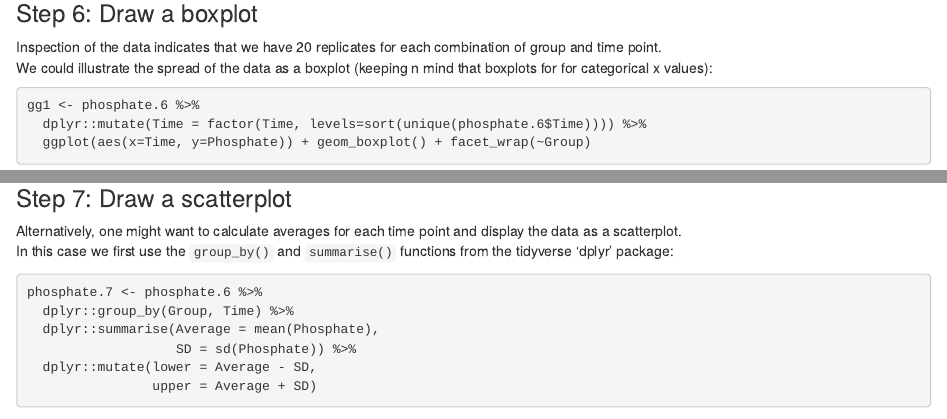
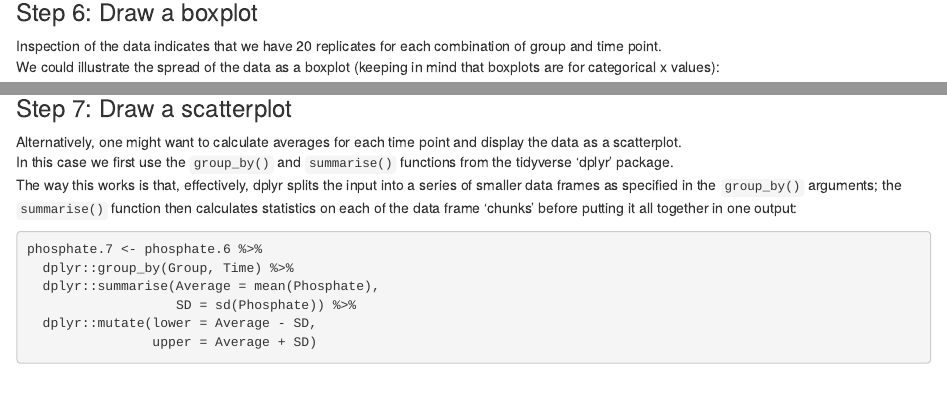
Before and after one commit to nohturfft/r_workshop_2020_04_24, an R Markdown document (02_tidy_data.Rmd): the page in a window 1100 px wide, from 3940 px down, and a second part further down, joined at a grey line. Rendered offline with R 4.5, knitr and Pandoc, with nearby package versions; code that draws random numbers runs with fixed seeds of ours; some code elsewhere in the file could not run offline.

Commit message:
Adding extra comments

````diff
--- a/02_tidy_data.Rmd
+++ b/02_tidy_data.Rmd
@@ -164,5 +165,5 @@ print(phosphate.6)
 
 ### Step 6: Draw a boxplot
 Inspection of the data indicates that we have 20 replicates for each combination of group and time point.
-We could illustrate the spread of the data as a boxplot (keeping n mind that boxplots for for categorical x values):
+We could illustrate the spread of the data as a boxplot (keeping in mind that boxplots are for categorical x values):
 ```{r phosphate boxplot}
@@ -174,7 +177,9 @@ gg1
 
 ### Step 7: Draw a scatterplot
 Alternatively, one might want to calculate averages for each time point and display the data as a scatterplot.
-In this case we first use the `group_by()` and `summarise()` functions from the tidyverse 'dplyr' package:
+In this case we first use the `group_by()` and `summarise()` functions from the tidyverse 'dplyr' package.
+The way this works is that, effectively, dplyr splits the input into a series of smaller data frames as specified in the `group_by()` arguments; the `summarise()` function then calculates statistics on each of the data frame 'chunks' before putting it all together in one output:
+
 ```{r phosphate scatterplot}
 phosphate.7 <- phosphate.6 %>%
   dplyr::group_by(Group, Time) %>%
````
Also changed, not shown: 02_tidy_data.Rmd (3 more changed lines).
